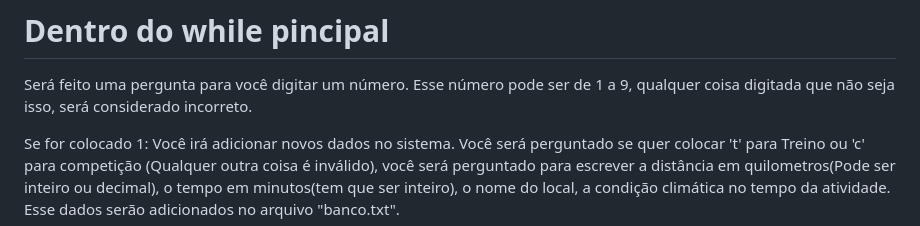
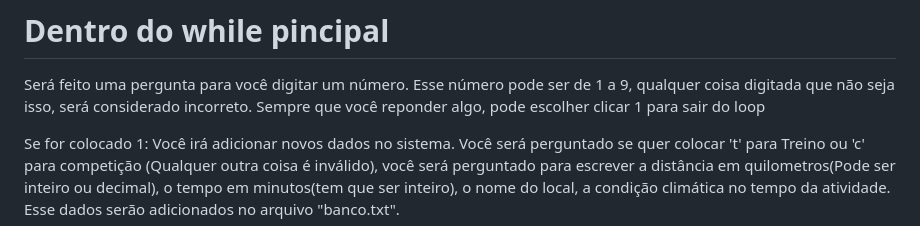
Before and after one commit to vagnermelo20/TrabalhoGerenciamentoCorrida, a Markdown page: README.md, the part around the change. GitHub-like rendering.

```diff
--- a/README.md
+++ b/README.md
@@ -8,6 +8,7 @@ Esse metas pessoais é especial porque nele também há um while com 8 opções:
 # Dentro do while pincipal
 
 Será feito uma pergunta para você digitar um número. Esse número pode ser de 1 a 9, qualquer coisa digitada que não seja isso, será considerado incorreto.
+Sempre que você reponder algo, pode escolher clicar 1 para sair do loop
 
 Se for colocado 1: Você irá adicionar novos dados no sistema. Você será perguntado se quer colocar 't' para Treino ou 'c' para competição (Qualquer outra coisa é inválido), você será perguntado para escrever a distância em quilometros(Pode ser inteiro ou decimal), o tempo em minutos(tem  que ser inteiro), o nome do local, a condição climática no tempo da atividade. Esse dados serão adicionados no arquivo "banco.txt".
 
```
